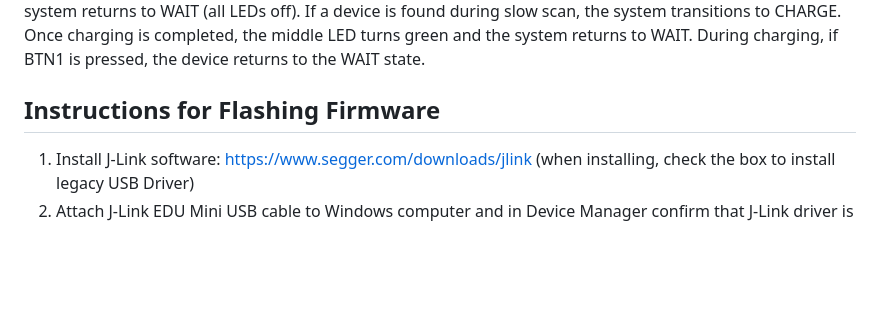
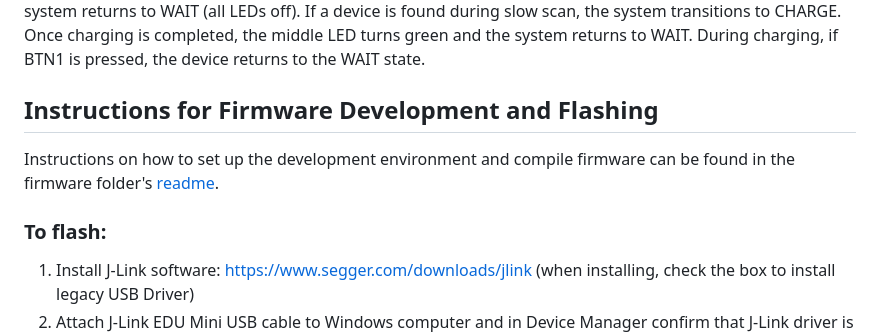
Before and after one commit to CARSSCenter/OpenNerve-Charger, a Markdown page: README.md, the part around the change. Rendered like a GitHub page; blank space fills up the shorter version.

```diff
--- a/README.md
+++ b/README.md
@@ -58,7 +58,9 @@ STATE: CHARGE (Yellow Left LED ON / middle LED Green when complete)
 In summary, after the charger is connected and initialization finishes, the device enters the WAIT state. If BTN1 is pressed, the device enters SCAN mode and the left LED turns blue. If a device is found, the charger transitions to CHARGE and the left LED turns yellow. If no device is found, the charger enters SLOW_CHARGE_AND_SCAN and the left LED turns white. If the device is still not found after that period, the system returns to WAIT (all LEDs off).
 If a device is found during slow scan, the system transitions to CHARGE. Once charging is completed, the middle LED turns green and the system returns to WAIT. During charging, if BTN1 is pressed, the device returns to the WAIT state.
 
-## Instructions for Flashing Firmware
+## Instructions for Firmware Development and Flashing
+Instructions on how to set up the development environment and compile firmware can be found in the firmware folder's [readme](Firmware/README.md).
+### To flash:
 1. Install J-Link software: https://www.segger.com/downloads/jlink (when installing, check the box to install legacy USB Driver)
 2. Attach J-Link EDU Mini USB cable to Windows computer and in Device Manager confirm that J-Link driver is under USB devices (If it is not there, start J-Link Configurator, right-click on J‐Link EDU Mini, Update FW > Configure > select WinUSB driver > OK)
 3. Attach Tag-Connect cable to the charger PCB, open the J-Flash Lite, confirm that Target device is NRF52, and click OK.
```
